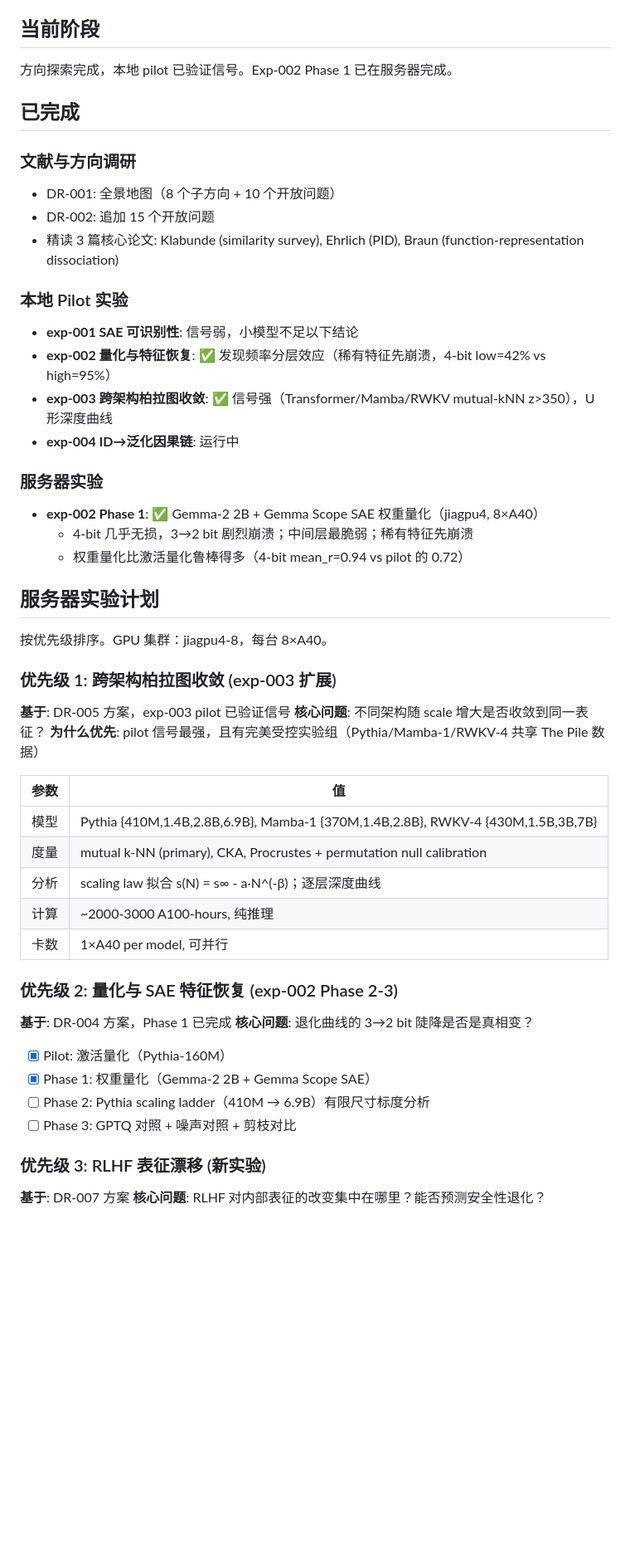
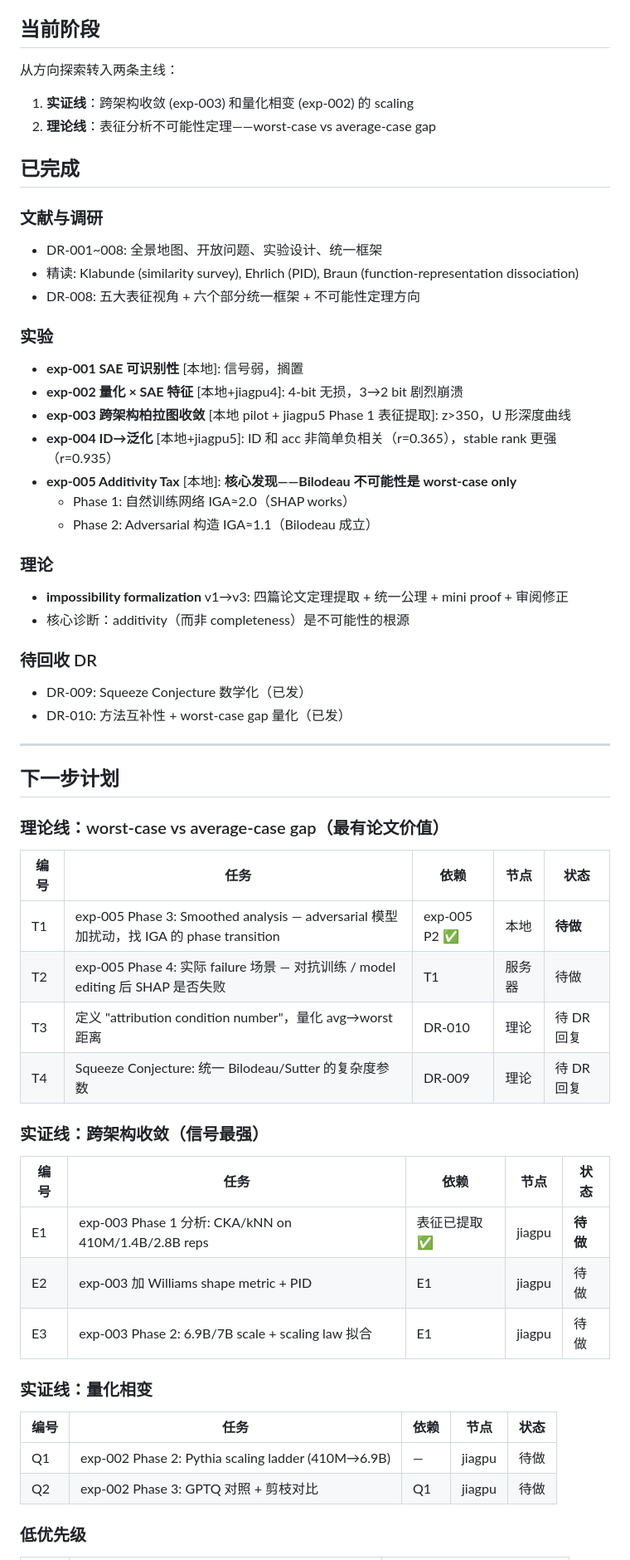
Before and after one commit to Ziegel-Thu/LR, a Markdown page: PLAN.md, the part around one of its changes. Shown at 83% size. GitHub-like rendering; blank space fills up the shorter version.

Commit message:
update PLAN.md: reorganize with current progress and next steps
Two main lines: theory (worst-case gap) + empirical (cross-arch, quantization)
All todos tracked with dependencies and node assignments.

Co-authored-by: Copilot <223556219+Copilot@users.noreply.github.com>

```diff
--- a/PLAN.md
+++ b/PLAN.md
@@ -6,56 +6,61 @@
 
 ## 当前阶段
 
-方向探索完成，本地 pilot 已验证信号。Exp-002 Phase 1 已在服务器完成。
+从方向探索转入两条主线：
+1. **实证线**：跨架构收敛 (exp-003) 和量化相变 (exp-002) 的 scaling
+2. **理论线**：表征分析不可能性定理——worst-case vs average-case gap
 
 ## 已完成
 
-### 文献与方向调研
-- DR-001: 全景地图（8 个子方向 + 10 个开放问题）
-- DR-002: 追加 15 个开放问题
-- 精读 3 篇核心论文: Klabunde (similarity survey), Ehrlich (PID), Braun (function-representation dissociation)
+### 文献与调研
+- DR-001~008: 全景地图、开放问题、实验设计、统一框架
+- 精读: Klabunde (similarity survey), Ehrlich (PID), Braun (function-representation dissociation)
+- DR-008: 五大表征视角 + 六个部分统一框架 + 不可能性定理方向
 
-### 本地 Pilot 实验
-- **exp-001 SAE 可识别性**: 信号弱，小模型不足以下结论
-- **exp-002 量化与特征恢复**: ✅ 发现频率分层效应（稀有特征先崩溃，4-bit low=42% vs high=95%）
-- **exp-003 跨架构柏拉图收敛**: ✅ 信号强（Transformer/Mamba/RWKV mutual-kNN z>350），U 形深度曲线
-- **exp-004 ID→泛化因果链**: 运行中
+### 实验
+- **exp-001 SAE 可识别性** [本地]: 信号弱，搁置
+- **exp-002 量化 × SAE 特征** [本地+jiagpu4]: 4-bit 无损，3→2 bit 剧烈崩溃
+- **exp-003 跨架构柏拉图收敛** [本地 pilot + jiagpu5 Phase 1 表征提取]: z>350，U 形深度曲线
+- **exp-004 ID→泛化** [本地+jiagpu5]: ID 和 acc 非简单负相关（r=0.365），stable rank 更强（r=0.935）
+- **exp-005 Additivity Tax** [本地]: **核心发现——Bilodeau 不可能性是 worst-case only**
+  - Phase 1: 自然训练网络 IGA≈2.0（SHAP works）
+  - Phase 2: Adversarial 构造 IGA≈1.1（Bilodeau 成立）
 
-### 服务器实验
-- **exp-002 Phase 1**: ✅ Gemma-2 2B + Gemma Scope SAE 权重量化（jiagpu4, 8×A40）
-  - 4-bit 几乎无损，3→2 bit 剧烈崩溃；中间层最脆弱；稀有特征先崩溃
-  - 权重量化比激活量化鲁棒得多（4-bit mean_r=0.94 vs pilot 的 0.72）
+### 理论
+- **impossibility formalization** v1→v3: 四篇论文定理提取 + 统一公理 + mini proof + 审阅修正
+- 核心诊断：additivity（而非 completeness）是不可能性的根源
 
-## 服务器实验计划
+### 待回收 DR
+- DR-009: Squeeze Conjecture 数学化（已发）
+- DR-010: 方法互补性 + worst-case gap 量化（已发）
 
-按优先级排序。GPU 集群：jiagpu4-8，每台 8×A40。
+---
 
-### 优先级 1: 跨架构柏拉图收敛 (exp-003 扩展)
+## 下一步计划
 
-**基于**: DR-005 方案，exp-003 pilot 已验证信号
-**核心问题**: 不同架构随 scale 增大是否收敛到同一表征？
-**为什么优先**: pilot 信号最强，且有完美受控实验组（Pythia/Mamba-1/RWKV-4 共享 The Pile 数据）
+### 理论线：worst-case vs average-case gap（最有论文价值）
 
-| 参数 | 值 |
-|------|-----|
-| 模型 | Pythia {410M,1.4B,2.8B,6.9B}, Mamba-1 {370M,1.4B,2.8B}, RWKV-4 {430M,1.5B,3B,7B} |
-| 度量 | mutual k-NN (primary), CKA, Procrustes + permutation null calibration |
-| 分析 | scaling law 拟合 s(N) = s∞ - a·N^(-β)；逐层深度曲线 |
-| 计算 | ~2000-3000 A100-hours, 纯推理 |
-| 卡数 | 1×A40 per model, 可并行 |
+| 编号 | 任务 | 依赖 | 节点 | 状态 |
+|------|------|------|------|------|
+| T1 | exp-005 Phase 3: Smoothed analysis — adversarial 模型加扰动，找 IGA 的 phase transition | exp-005 P2 ✅ | 本地 | **待做** |
+| T2 | exp-005 Phase 4: 实际 failure 场景 — 对抗训练 / model editing 后 SHAP 是否失败 | T1 | 服务器 | 待做 |
+| T3 | 定义 "attribution condition number"，量化 avg→worst 距离 | DR-010 | 理论 | 待 DR 回复 |
+| T4 | Squeeze Conjecture: 统一 Bilodeau/Sutter 的复杂度参数 | DR-009 | 理论 | 待 DR 回复 |
 
-### 优先级 2: 量化与 SAE 特征恢复 (exp-002 Phase 2-3)
+### 实证线：跨架构收敛（信号最强）
 
-**基于**: DR-004 方案，Phase 1 已完成
-**核心问题**: 退化曲线的 3→2 bit 陡降是否是真相变？
+| 编号 | 任务 | 依赖 | 节点 | 状态 |
+|------|------|------|------|------|
+| E1 | exp-003 Phase 1 分析: CKA/kNN on 410M/1.4B/2.8B reps | 表征已提取 ✅ | jiagpu | **待做** |
+| E2 | exp-003 加 Williams shape metric + PID | E1 | jiagpu | 待做 |
+| E3 | exp-003 Phase 2: 6.9B/7B scale + scaling law 拟合 | E1 | jiagpu | 待做 |
 
-- [x] Pilot: 激活量化（Pythia-160M）
-- [x] Phase 1: 权重量化（Gemma-2 2B + Gemma Scope SAE）
-- [ ] Phase 2: Pythia scaling ladder（410M → 6.9B）有限尺寸标度分析
-- [ ] Phase 3: GPTQ 对照 + 噪声对照 + 剪枝对比
+### 实证线：量化相变
 
-### 优先级 3: RLHF 表征漂移 (新实验)
+| 编号 | 任务 | 依赖 | 节点 | 状态 |
+|------|------|------|------|------|
+| Q1 | exp-002 Phase 2: Pythia scaling ladder (410M→6.9B) | — | jiagpu | 待做 |
+| Q2 | exp-002 Phase 3: GPTQ 对照 + 剪枝对比 | Q1 | jiagpu | 待做 |
 
-**基于**: DR-007 方案
-**核心问题**: RLHF 对内部表征的改变集中在哪里？能否预测安全性退化？
+### 低优先级
 
```
Also changed, not shown: other parts of PLAN.md (+5 -26 lines).
